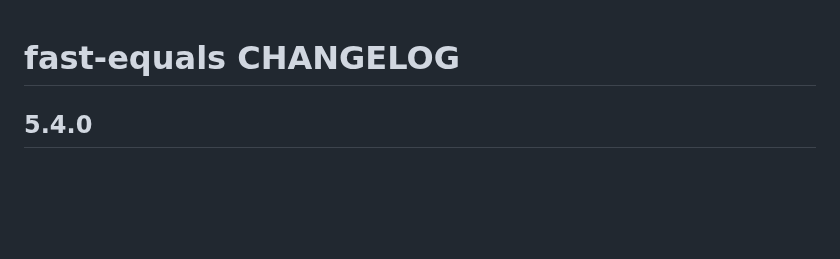
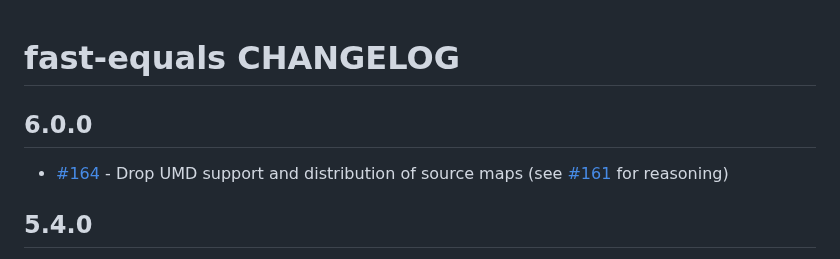
Before and after one commit to planttheidea/fast-equals, a Markdown page: CHANGELOG.md, the part around the change. GitHub-like rendering; blank space fills up the shorter version.

Commit message:
update CHANGELOG

```diff
--- a/CHANGELOG.md
+++ b/CHANGELOG.md
@@ -1,4 +1,9 @@
 # fast-equals CHANGELOG
+
+## 6.0.0
+
+- [#164](https://github.com/planttheidea/fast-equals/pull/164) - Drop UMD support and distribution of source maps (see
+  [#161](https://github.com/planttheidea/fast-equals/pull/164) for reasoning)
 
 ## 5.4.0
 
```
